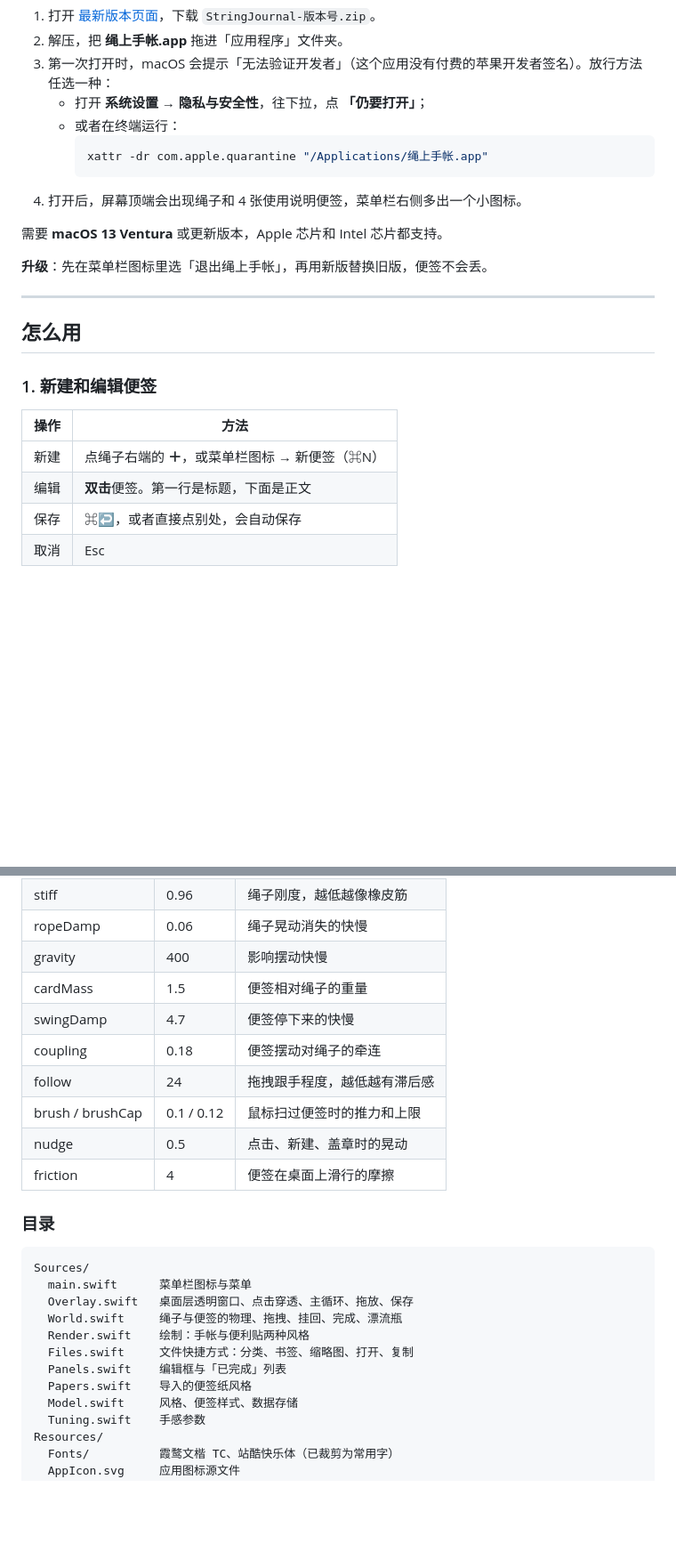
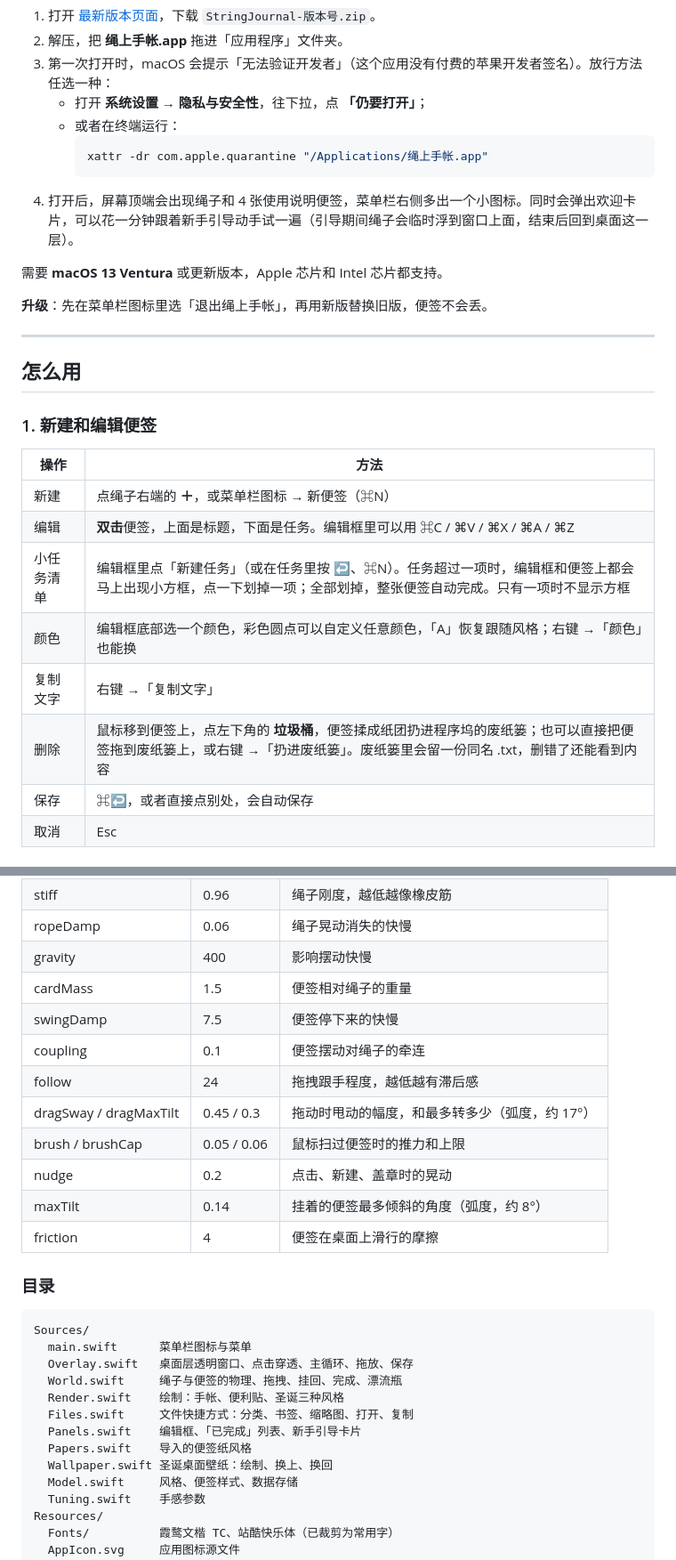
Before and after one commit to yujiayan1016/string-journal, a Markdown page: README.md, 2 parts joined by grey strips. Shown at 89% size. Rendered like a GitHub page; blank space fills up the shorter version.

Commit message:
0.7.0：圣诞风格与配套壁纸、小任务清单、新手引导
- 新增圣诞风格，切换时可一键换上配套圣诞桌面壁纸
- 便签支持小任务清单、自定义颜色、废纸篓删除
- 完成后折成纸飞机飞进漂流瓶；新增任务历史（15 天）
- 首次打开的欢迎卡片与新手引导

Co-Authored-By: Claude Opus 5.5 <noreply@anthropic.com>

````diff
--- a/README.md
+++ b/README.md
@@ -40,7 +40,7 @@ macOS 菜单栏应用 · 手帐 / 便利贴两种风格 · 数据只存在本机
      ```bash
      xattr -dr com.apple.quarantine "/Applications/绳上手帐.app"
      ```
-4. 打开后，屏幕顶端会出现绳子和 4 张使用说明便签，菜单栏右侧多出一个小图标。
+4. 打开后，屏幕顶端会出现绳子和 4 张使用说明便签，菜单栏右侧多出一个小图标。同时会弹出欢迎卡片，可以花一分钟跟着新手引导动手试一遍（引导期间绳子会临时浮到窗口上面，结束后回到桌面这一层）。
 
 需要 **macOS 13 Ventura** 或更新版本，Apple 芯片和 Intel 芯片都支持。
 
@@ -55,7 +55,11 @@ macOS 菜单栏应用 · 手帐 / 便利贴两种风格 · 数据只存在本机
 | 操作 | 方法 |
 | --- | --- |
 | 新建 | 点绳子右端的 **＋**，或菜单栏图标 → 新便签（⌘N） |
-| 编辑 | **双击**便签。第一行是标题，下面是正文 |
+| 编辑 | **双击**便签，上面是标题，下面是任务。编辑框里可以用 ⌘C / ⌘V / ⌘X / ⌘A / ⌘Z |
+| 小任务清单 | 编辑框里点「新建任务」（或在任务里按 ↩、⌘N）。任务超过一项时，编辑框和便签上都会马上出现小方框，点一下划掉一项；全部划掉，整张便签自动完成。只有一项时不显示方框 |
+| 颜色 | 编辑框底部选一个颜色，彩色圆点可以自定义任意颜色，「A」恢复跟随风格；右键 →「颜色」也能换 |
+| 复制文字 | 右键 →「复制文字」 |
+| 删除 | 鼠标移到便签上，点左下角的 **垃圾桶**，便签揉成纸团扔进程序坞的废纸篓；也可以直接把便签拖到废纸篓上，或右键 →「扔进废纸篓」。废纸篓里会留一份同名 .txt，删错了还能看到内容 |
 | 保存 | ⌘↩，或者直接点别处，会自动保存 |
 | 取消 | Esc |
 
@@ -196,11 +214,13 @@ open "build/绳上手帐.app"
 | ropeDamp | 0.06 | 绳子晃动消失的快慢 |
 | gravity | 400 | 影响摆动快慢 |
 | cardMass | 1.5 | 便签相对绳子的重量 |
-| swingDamp | 4.7 | 便签停下来的快慢 |
-| coupling | 0.18 | 便签摆动对绳子的牵连 |
+| swingDamp | 7.5 | 便签停下来的快慢 |
+| coupling | 0.1 | 便签摆动对绳子的牵连 |
 | follow | 24 | 拖拽跟手程度，越低越有滞后感 |
-| brush / brushCap | 0.1 / 0.12 | 鼠标扫过便签时的推力和上限 |
-| nudge | 0.5 | 点击、新建、盖章时的晃动 |
+| dragSway / dragMaxTilt | 0.45 / 0.3 | 拖动时甩动的幅度，和最多转多少（弧度，约 17°） |
+| brush / brushCap | 0.05 / 0.06 | 鼠标扫过便签时的推力和上限 |
+| nudge | 0.2 | 点击、新建、盖章时的晃动 |
+| maxTilt | 0.14 | 挂着的便签最多倾斜的角度（弧度，约 8°） |
 | friction | 4 | 便签在桌面上滑行的摩擦 |
 
 ### 目录
@@ -210,10 +230,11 @@ Sources/
   main.swift      菜单栏图标与菜单
   Overlay.swift   桌面层透明窗口、点击穿透、主循环、拖放、保存
   World.swift     绳子与便签的物理、拖拽、挂回、完成、漂流瓶
-  Render.swift    绘制：手帐与便利贴两种风格
+  Render.swift    绘制：手帐、便利贴、圣诞三种风格
   Files.swift     文件快捷方式：分类、书签、缩略图、打开、复制
-  Panels.swift    编辑框与「已完成」列表
+  Panels.swift    编辑框、「已完成」列表、新手引导卡片
   Papers.swift    导入的便签纸风格
+  Wallpaper.swift 圣诞桌面壁纸：绘制、换上、换回
   Model.swift     风格、便签样式、数据存储
   Tuning.swift    手感参数
 Resources/
````
Also changed, not shown: other parts of README.md (+17 -3 lines), docs/images/christmas-wallpaper.png (added), docs/images/theme-christmas.png (added), 9 other files.
